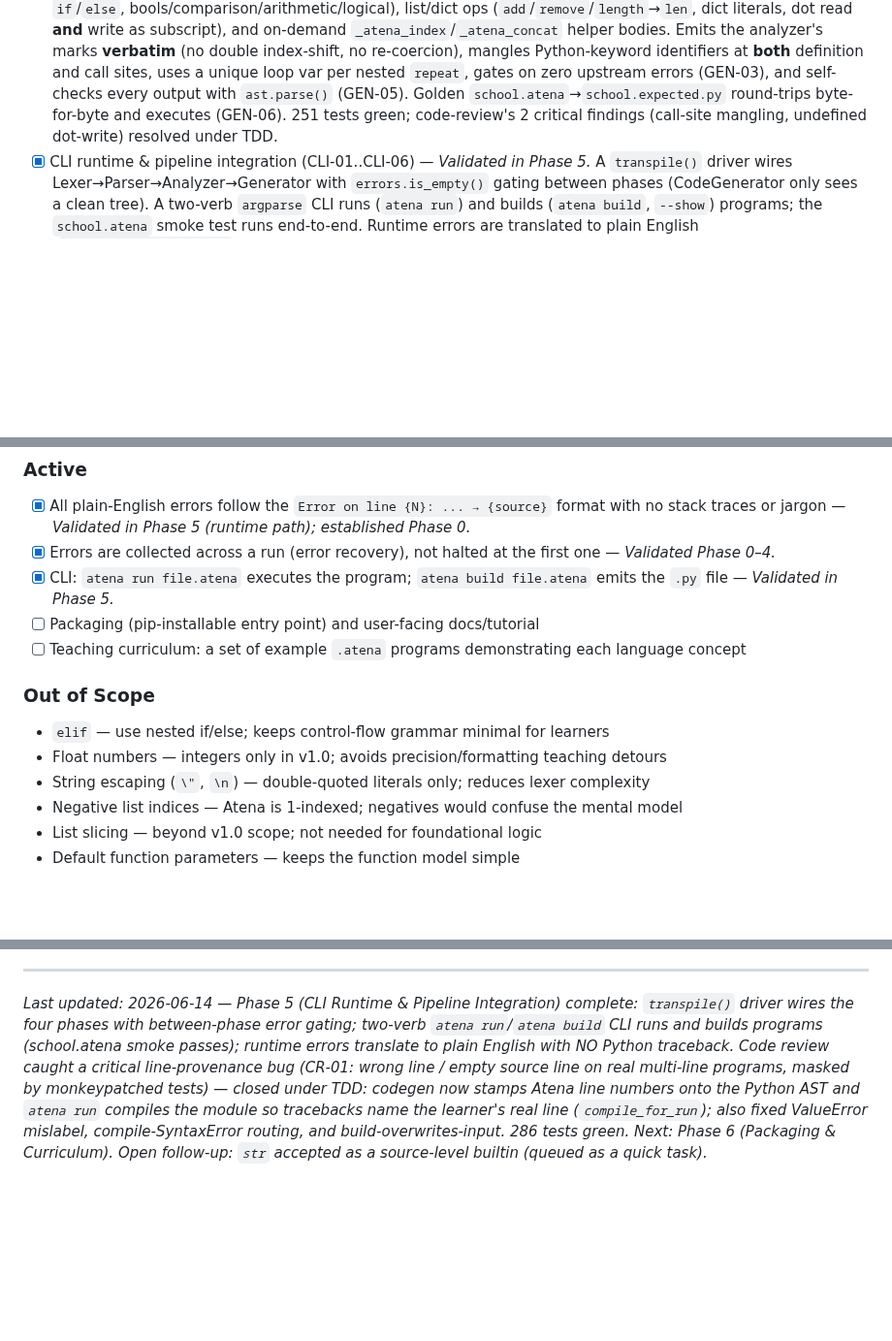
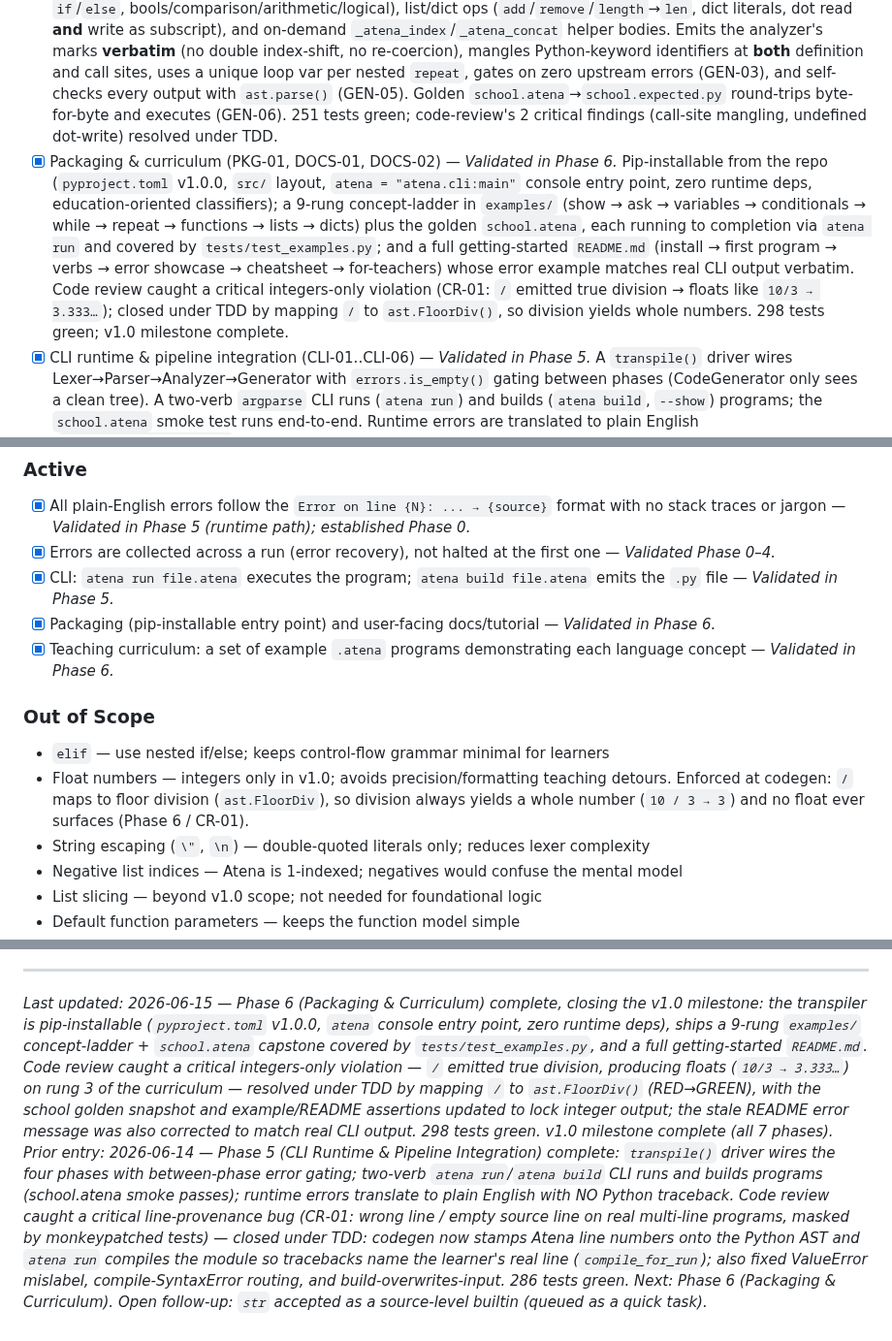
Before and after one commit to RAFAELDCOELHO/atena-lang, a Markdown page: .planning/PROJECT.md, 3 parts joined by grey strips. Shown at 97% size. Rendered like a GitHub page; blank space fills up the shorter version.

Commit message:
docs(phase-06): evolve PROJECT.md after phase completion

```diff
--- a/.planning/PROJECT.md
+++ b/.planning/PROJECT.md
@@ -17,6 +17,7 @@ A complete non-programmer can write real algorithmic logic (functions, control f
 - [x] Parser (PARSE-01..PARSE-06) — *Validated in Phase 2.* Hand-rolled recursive-descent + Pratt expression parser turning the token stream into a complete `Program` AST: full operator-precedence ladder (`or`→`and`→`not`→comparison→`+`/`-`→`*`/`/`→unary `-`→postfix `[]`/`.`/`()`), indentation-delimited blocks (INDENT…DEDENT) for if/else, while, repeat, and function bodies with arbitrary nesting, and collect-all-errors recovery — every error plain-English through `ErrorCollector`, never a Python exception. 59 parser tests green.
 - [x] Semantic analyzer (SEM-01..SEM-07) — *Validated in Phase 3.* In-place AST enrichment with every semantic decision the generator emits verbatim: `str()` coercion injection for `string + number`/`string + boolean` (idempotent, `_atena_concat` routing for unknown-typed operands) with plain-English "I can't add…" errors for disallowed combos; 1→0 index rewrite (literal fold + `_atena_index` helper for dynamic indices) with distinct errors for index-0 and negative indices; undefined-variable detection with poison-suppression, "Did you mean…?" hints and the D-08 "pass it as a parameter" teaching message; two-level scope with pure-function isolation; defined-before-called + exact-arity enforcement. 38 analyzer tests green, 200/200 total.
 - [x] Code generator (GEN-01..GEN-06) — *Validated in Phase 4.* Analyzed AST → valid, runnable Python 3 via an `ast.unparse()` spine plus D-02 post-patches (double-quote restore, blank lines between top-level defs, `# Generated by Atena` header). Emits all core constructs (`show`→`print`, `ask`→`input`, `repeat`→`for`, `while`, `if`/`else`, bools/comparison/arithmetic/logical), list/dict ops (`add`/`remove`/`length`→`len`, dict literals, dot read **and** write as subscript), and on-demand `_atena_index`/`_atena_concat` helper bodies. Emits the analyzer's marks **verbatim** (no double index-shift, no re-coercion), mangles Python-keyword identifiers at **both** definition and call sites, uses a unique loop var per nested `repeat`, gates on zero upstream errors (GEN-03), and self-checks every output with `ast.parse()` (GEN-05). Golden `school.atena`→`school.expected.py` round-trips byte-for-byte and executes (GEN-06). 251 tests green; code-review's 2 critical findings (call-site mangling, undefined dot-write) resolved under TDD.
+- [x] Packaging & curriculum (PKG-01, DOCS-01, DOCS-02) — *Validated in Phase 6.* Pip-installable from the repo (`pyproject.toml` v1.0.0, `src/` layout, `atena = "atena.cli:main"` console entry point, zero runtime deps, education-oriented classifiers); a 9-rung concept-ladder in `examples/` (show → ask → variables → conditionals → while → repeat → functions → lists → dicts) plus the golden `school.atena`, each running to completion via `atena run` and covered by `tests/test_examples.py`; and a full getting-started `README.md` (install → first program → verbs → error showcase → cheatsheet → for-teachers) whose error example matches real CLI output verbatim. Code review caught a critical integers-only violation (CR-01: `/` emitted true division → floats like `10/3 → 3.333…`); closed under TDD by mapping `/` to `ast.FloorDiv()`, so division yields whole numbers. 298 tests green; v1.0 milestone complete.
 - [x] CLI runtime & pipeline integration (CLI-01..CLI-06) — *Validated in Phase 5.* A `transpile()` driver wires Lexer→Parser→Analyzer→Generator with `errors.is_empty()` gating between phases (CodeGenerator only sees a clean tree). A two-verb `argparse` CLI runs (`atena run`) and builds (`atena build`, `--show`) programs; the `school.atena` smoke test runs end-to-end. Runtime errors are translated to plain English (`_runtime_error_message`) for the curated catalog (divide-by-zero, IndexError/1-based-position, KeyError, list.remove ValueError) plus a generic fallback — **never** a Python traceback or class name. Critically, codegen stamps each emitted Python AST node with its originating Atena line and `atena run` compiles the AST *module* (`compile_for_run`), so runtime tracebacks name the learner's real line and show the offending source line — the no-stack-trace promise holds end-to-end (the line-provenance gap surfaced in code review CR-01 was closed under TDD with real-pipeline tests). 286 tests green.
 
 ### Active
@@ -24,15 +25,15 @@ A complete non-programmer can write real algorithmic logic (functions, control f
 - [x] All plain-English errors follow the `Error on line {N}: ... → {source}` format with no stack traces or jargon — *Validated in Phase 5 (runtime path); established Phase 0.*
 - [x] Errors are collected across a run (error recovery), not halted at the first one — *Validated Phase 0–4.*
 - [x] CLI: `atena run file.atena` executes the program; `atena build file.atena` emits the `.py` file — *Validated in Phase 5.*
-- [ ] Packaging (pip-installable entry point) and user-facing docs/tutorial
-- [ ] Teaching curriculum: a set of example `.atena` programs demonstrating each language concept
+- [x] Packaging (pip-installable entry point) and user-facing docs/tutorial — *Validated in Phase 6.*
+- [x] Teaching curriculum: a set of example `.atena` programs demonstrating each language concept — *Validated in Phase 6.*
 
 ### Out of Scope
 
 <!-- Explicit boundaries for v1.0. Includes reasoning to prevent re-adding. -->
 
 - `elif` — use nested if/else; keeps control-flow grammar minimal for learners
-- Float numbers — integers only in v1.0; avoids precision/formatting teaching detours
+- Float numbers — integers only in v1.0; avoids precision/formatting teaching detours. Enforced at codegen: `/` maps to floor division (`ast.FloorDiv`), so division always yields a whole number (`10 / 3 → 3`) and no float ever surfaces (Phase 6 / CR-01).
 - String escaping (`\"`, `\n`) — double-quoted literals only; reduces lexer complexity
 - Negative list indices — Atena is 1-indexed; negatives would confuse the mental model
 - List slicing — beyond v1.0 scope; not needed for foundational logic
@@ -89,4 +91,5 @@ This document evolves at phase transitions and milestone boundaries.
 4. Update Context with current state
 
 ---
-*Last updated: 2026-06-14 — Phase 5 (CLI Runtime & Pipeline Integration) complete: `transpile()` driver wires the four phases with between-phase error gating; two-verb `atena run`/`atena build` CLI runs and builds programs (school.atena smoke passes); runtime errors translate to plain English with NO Python traceback. Code review caught a critical line-provenance bug (CR-01: wrong line / empty source line on real multi-line programs, masked by monkeypatched tests) — closed under TDD: codegen now stamps Atena line numbers onto the Python AST and `atena run` compiles the module so tracebacks name the learner's real line (`compile_for_run`); also fixed ValueError mislabel, compile-SyntaxError routing, and build-overwrites-input. 286 tests green. Next: Phase 6 (Packaging & Curriculum). Open follow-up: `str` accepted as a source-level builtin (queued as a quick task).*
+*Last updated: 2026-06-15 — Phase 6 (Packaging & Curriculum) complete, closing the v1.0 milestone: the transpiler is pip-installable (`pyproject.toml` v1.0.0, `atena` console entry point, zero runtime deps), ships a 9-rung `examples/` concept-ladder + `school.atena` capstone covered by `tests/test_examples.py`, and a full getting-started `README.md`. Code review caught a critical integers-only violation — `/` emitted true division, producing floats (`10/3 → 3.333…`) on rung 3 of the curriculum — resolved under TDD by mapping `/` to `ast.FloorDiv()` (RED→GREEN), with the school golden snapshot and example/README assertions updated to lock integer output; the stale README error message was also corrected to match real CLI output. 298 tests green. v1.0 milestone complete (all 7 phases). Prior entry:*
+*2026-06-14 — Phase 5 (CLI Runtime & Pipeline Integration) complete: `transpile()` driver wires the four phases with between-phase error gating; two-verb `atena run`/`atena build` CLI runs and builds programs (school.atena smoke passes); runtime errors translate to plain English with NO Python traceback. Code review caught a critical line-provenance bug (CR-01: wrong line / empty source line on real multi-line programs, masked by monkeypatched tests) — closed under TDD: codegen now stamps Atena line numbers onto the Python AST and `atena run` compiles the module so tracebacks name the learner's real line (`compile_for_run`); also fixed ValueError mislabel, compile-SyntaxError routing, and build-overwrites-input. 286 tests green. Next: Phase 6 (Packaging & Curriculum). Open follow-up: `str` accepted as a source-level builtin (queued as a quick task).*
```
Also changed, not shown: other parts of .planning/PROJECT.md (+1 -0 lines).
